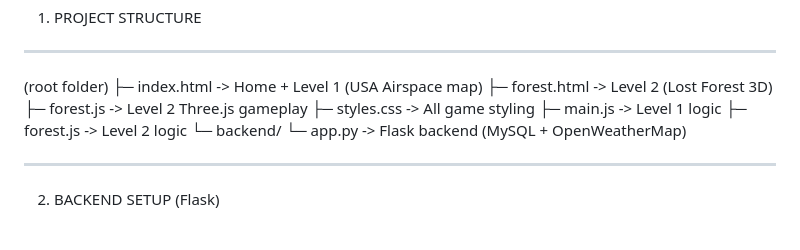
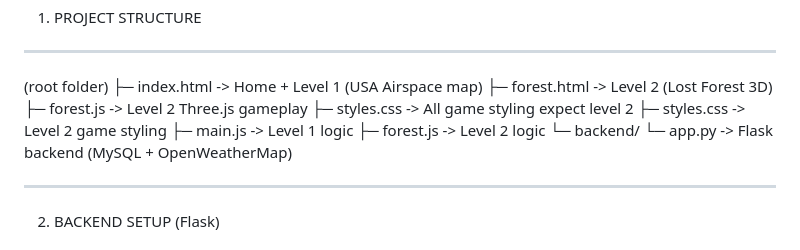
Before and after one commit to anamol005/Sky_Relic, a Markdown page: README.md, the part around the change. Rendered like a GitHub page.

Commit message:
README.md
Clarified the purpose of styles.css for level 2.

```diff
--- a/README.md
+++ b/README.md
@@ -16,7 +16,8 @@ Two-level browser game using:
   ├─ index.html       -> Home + Level 1 (USA Airspace map)
   ├─ forest.html      -> Level 2 (Lost Forest 3D)
   ├─ forest.js        -> Level 2 Three.js gameplay
-  ├─ styles.css       -> All game styling
+  ├─ styles.css       -> All game styling expect level 2
+  ├─ styles.css       -> Level 2 game styling
   ├─ main.js          -> Level 1 logic
   ├─ forest.js        -> Level 2 logic
   └─ backend/
```
